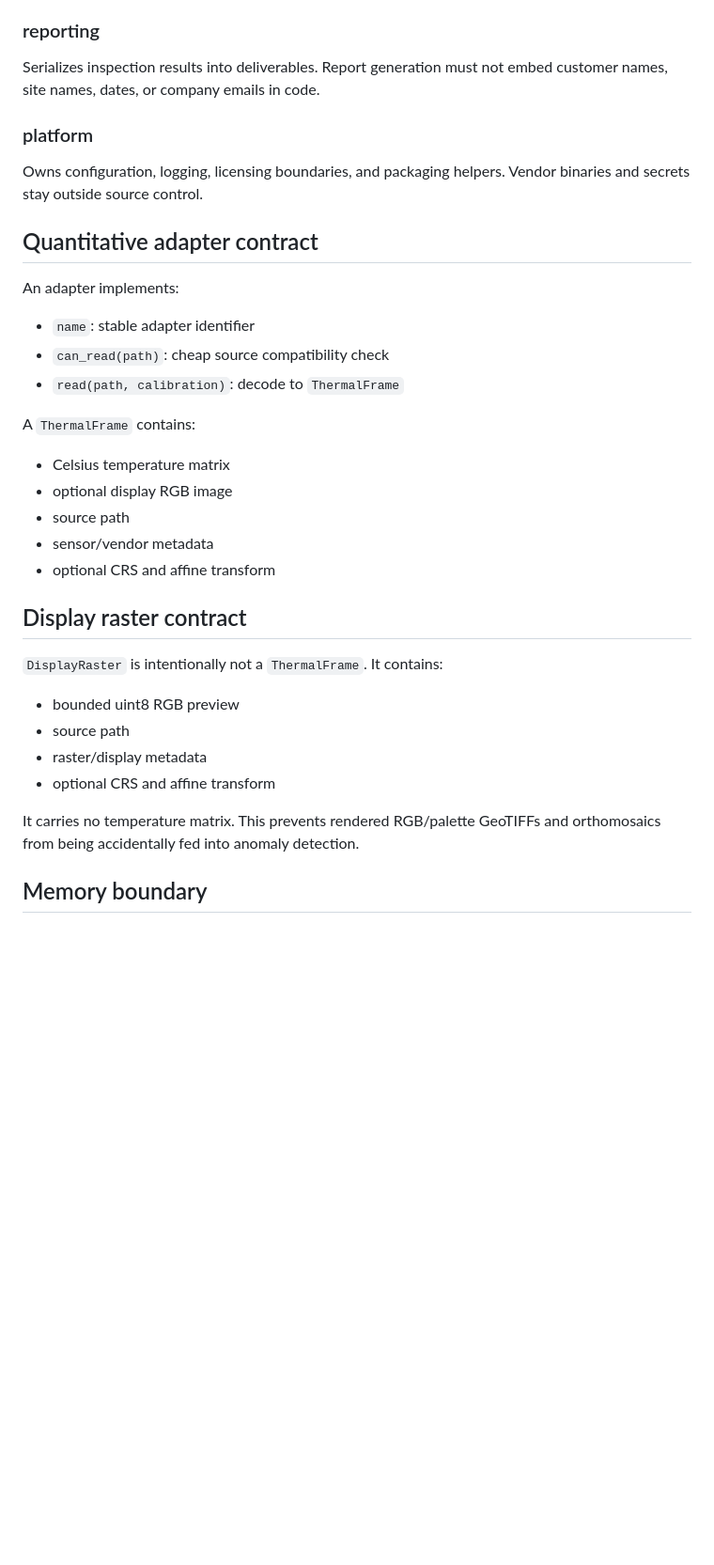
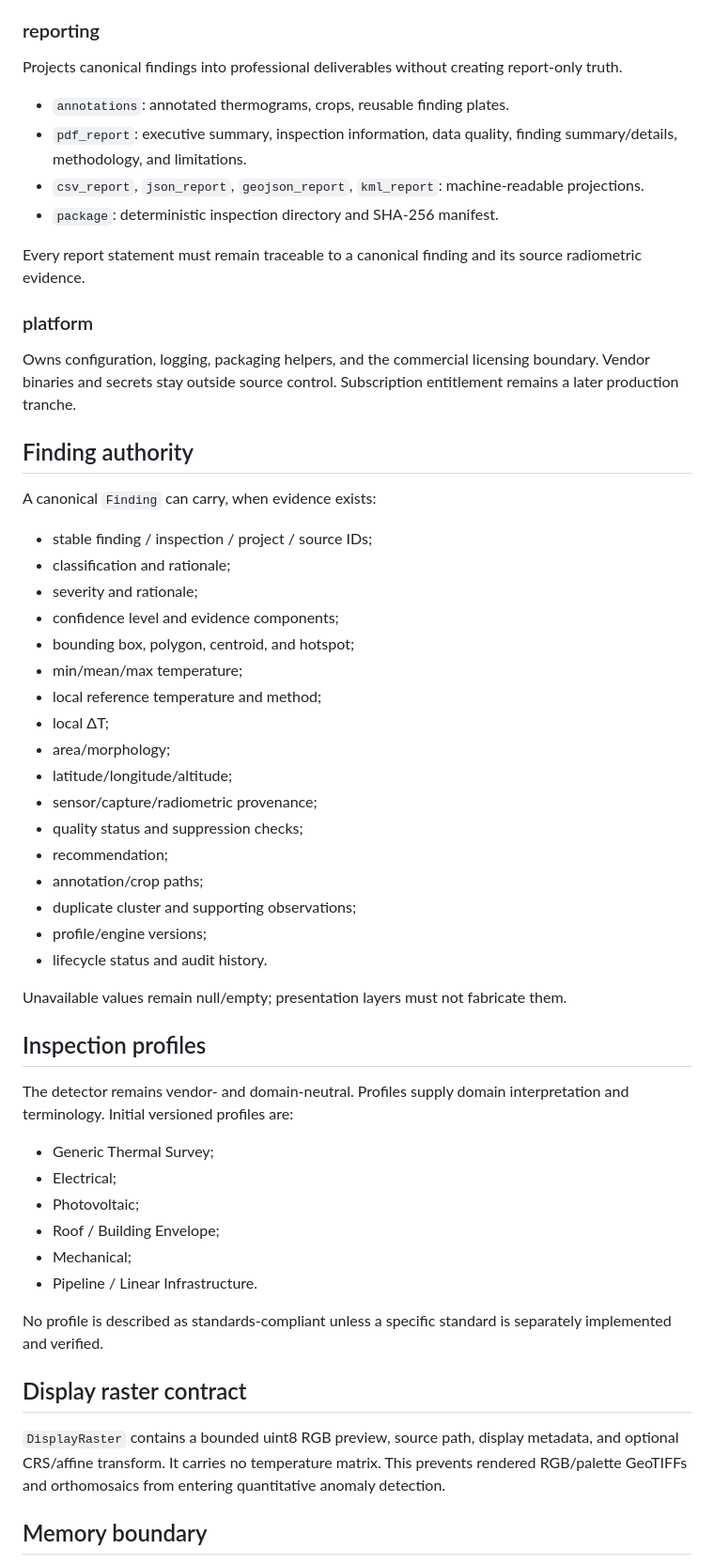
Before and after one commit to GabrielAllit1/UAS-Thermal-Analysis-Tool, a Markdown page: ARCHITECTURE.md, the part around one of its changes. Shown at 94% size. Drawn GitHub-style; blank space fills up the shorter version.

Commit message:
Document autonomous thermal intelligence architecture

```diff
--- a/ARCHITECTURE.md
+++ b/ARCHITECTURE.md
@@ -47,36 +129,57 @@ Owns finding models, severity policy, and maintenance recommendations. Recommend
 
 ### reporting
-Serializes inspection results into deliverables. Report generation must not embed customer names, site names, dates, or company emails in code.
+Projects canonical findings into professional deliverables without creating report-only truth.
+
+- `annotations`: annotated thermograms, crops, reusable finding plates.
+- `pdf_report`: executive summary, inspection information, data quality, finding summary/details, methodology, and limitations.
+- `csv_report`, `json_report`, `geojson_report`, `kml_report`: machine-readable projections.
+- `package`: deterministic inspection directory and SHA-256 manifest.
+
+Every report statement must remain traceable to a canonical finding and its source radiometric evidence.
 
 ### platform
-Owns configuration, logging, licensing boundaries, and packaging helpers. Vendor binaries and secrets stay outside source control.
+Owns configuration, logging, packaging helpers, and the commercial licensing boundary. Vendor binaries and secrets stay outside source control. Subscription entitlement remains a later production tranche.
 
-## Quantitative adapter contract
+## Finding authority
 
-An adapter implements:
+A canonical `Finding` can carry, when evidence exists:
 
-- `name`: stable adapter identifier
-- `can_read(path)`: cheap source compatibility check
-- `read(path, calibration)`: decode to `ThermalFrame`
+- stable finding / inspection / project / source IDs;
+- classification and rationale;
+- severity and rationale;
+- confidence level and evidence components;
+- bounding box, polygon, centroid, and hotspot;
+- min/mean/max temperature;
+- local reference temperature and method;
+- local ΔT;
+- area/morphology;
+- latitude/longitude/altitude;
+- sensor/capture/radiometric provenance;
+- quality status and suppression checks;
+- recommendation;
+- annotation/crop paths;
+- duplicate cluster and supporting observations;
+- profile/engine versions;
+- lifecycle status and audit history.
 
-A `ThermalFrame` contains:
+Unavailable values remain null/empty; presentation layers must not fabricate them.
 
-- Celsius temperature matrix
-- optional display RGB image
-- source path
-- sensor/vendor metadata
-- optional CRS and affine transform
+## Inspection profiles
+
+The detector remains vendor- and domain-neutral. Profiles supply domain interpretation and terminology. Initial versioned profiles are:
+
+- Generic Thermal Survey;
+- Electrical;
+- Photovoltaic;
+- Roof / Building Envelope;
+- Mechanical;
+- Pipeline / Linear Infrastructure.
+
+No profile is described as standards-compliant unless a specific standard is separately implemented and verified.
 
 ## Display raster contract
 
-`DisplayRaster` is intentionally not a `ThermalFrame`. It contains:
-
-- bounded uint8 RGB preview
-- source path
-- raster/display metadata
-- optional CRS and affine transform
-
-It carries no temperature matrix. This prevents rendered RGB/palette GeoTIFFs and orthomosaics from being accidentally fed into anomaly detection.
+`DisplayRaster` contains a bounded uint8 RGB preview, source path, display metadata, and optional CRS/affine transform. It carries no temperature matrix. This prevents rendered RGB/palette GeoTIFFs and orthomosaics from entering quantitative anomaly detection.
 
 ## Memory boundary
 
```
Also changed, not shown: other parts of ARCHITECTURE.md (+149 -33 lines).
